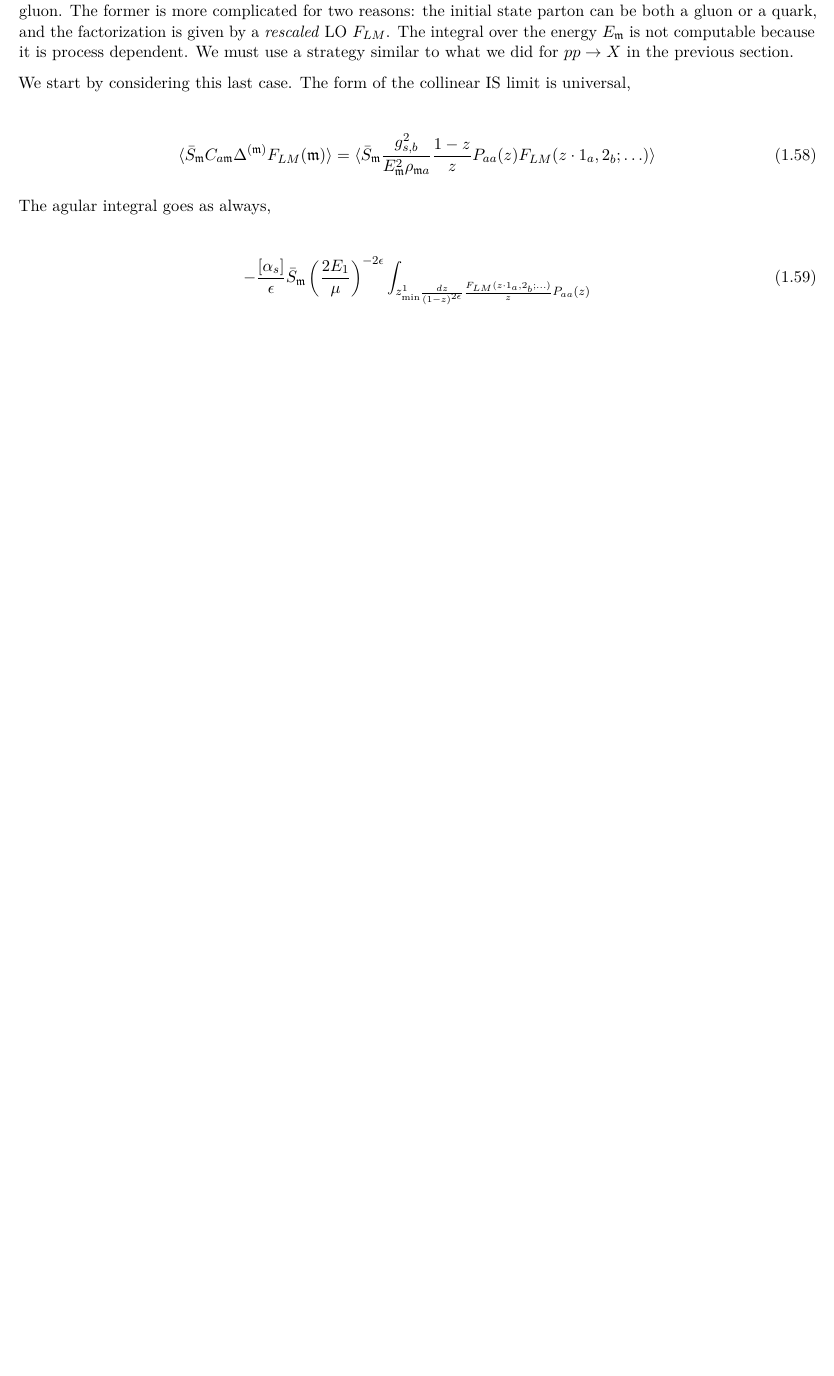
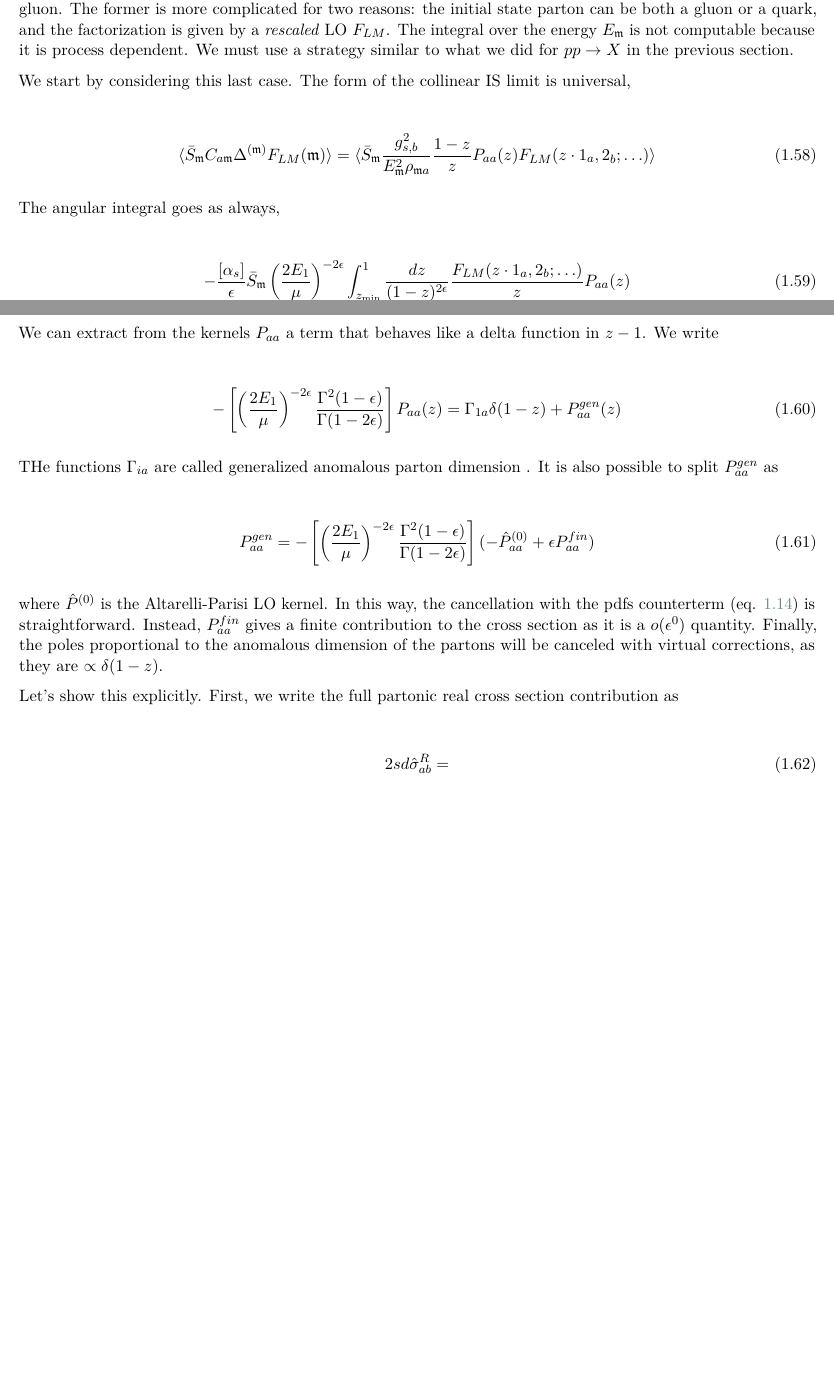
Before and after one commit to Giacomo-Galliani/appunti, a LaTeX thesis (tesi/main.tex): part of page 14 of 14 before the commit and two parts of pages 14 and 15 of 15 after it, the two joined at a grey line, cut so that both start at the same text, the shorter picture padded with empty space. The pictures show the PDF file tesi/main.pdf that the author committed with the source.

Commit message:
update tesi

```diff
--- a/tesi/main.tex
+++ b/tesi/main.tex
@@ -571,10 +571,30 @@ We start by considering this last case. The form of the collinear IS limit is un
     \braket{\bar{S}_{\mathfrak{m}}C_{a\mathfrak{m}}\Delta^{(\mathfrak{m})}F_{LM}(\mathfrak{m})} = \braket{\bar{S}_{\mathfrak{m}}\frac{g^2_{s,b}}{E^2_{\mathfrak{m}}\rho_{\mathfrak{m}a}} \frac{1-z}{z}P_{aa}(z)F_{LM}(z\cdot 1_a, 2_b ; \ldots)}
 \end{align}
 
-The agular integral goes as always,
+The angular integral goes as always,
 
 \begin{align}
-    -\frac{[\alpha_s]}{\eps}\bar{S}_{\mathfrak{m}}\left(\frac{2E_1}{\mu}\right)^{-2\eps}\int_{z_\min}^1 \frac{dz}{(1-z)^{2\eps}} \frac{F_{LM}(z\cdot1_a,2_b;\ldots)}{z}P_{aa}(z)
+    -\frac{[\alpha_s]}{\eps}\bar{S}_{\mathfrak{m}}\left(\frac{2E_1}{\mu}\right)^{-2\eps}\int_{z_{\min}}^1 \frac{dz}{(1-z)^{2\eps}} \frac{F_{LM}(z\cdot1_a,2_b;\ldots)}{z}P_{aa}(z)
+\end{align}
+
+We can extract from the kernels \(P_{aa}\) a term that behaves like a delta function in \(z-1\). We write
+
+\begin{align}
+    -\left[ \left( \frac{2E_1}{\mu} \right)^{-2\eps}\frac{\Gamma^2(1-\eps)}{\Gamma(1-2\eps)} \right]P_{aa}(z) = \Gamma_{1a}\delta(1-z) + P_{aa}^{gen}(z)
+\end{align}
+
+THe functions \(\Gamma_{ia}\) are called generalized anomalous parton dimension . It is also possible to split \(P_{aa}^{gen}\) as
+
+\begin{align}
+    P_{aa}^{gen} = -\left[ \left( \frac{2E_1}{\mu} \right)^{-2\eps}\frac{\Gamma^2(1-\eps)}{\Gamma(1-2\eps)} \right](-\hat{P}^{(0)}_{aa} + \eps P^{fin}_{aa})
+\end{align}
+
+where \(\hat{P}^{(0)}\) is the Altarelli-Parisi LO kernel. In this way, the cancellation with the pdfs counterterm (eq. \ref{eq:pdfpartoniccounterterm}) is straightforward. Instead, \(P^{fin}_{aa}\) gives a finite contribution to the cross section as it is a \(o(\eps^0)\) quantity. Finally, the poles proportional to the anomalous dimension of the partons will be canceled with virtual corrections, as they are \(\propto \delta(1-z)\).
+
+Let's show this explicitly. First, we write the full partonic real cross section contribution as
+
+\begin{align}
+    2sd\hat{\sigma}^R_{ab} =
 \end{align}
 
 
```
Also changed, not shown: tesi/main.pdf, 5 other files.
